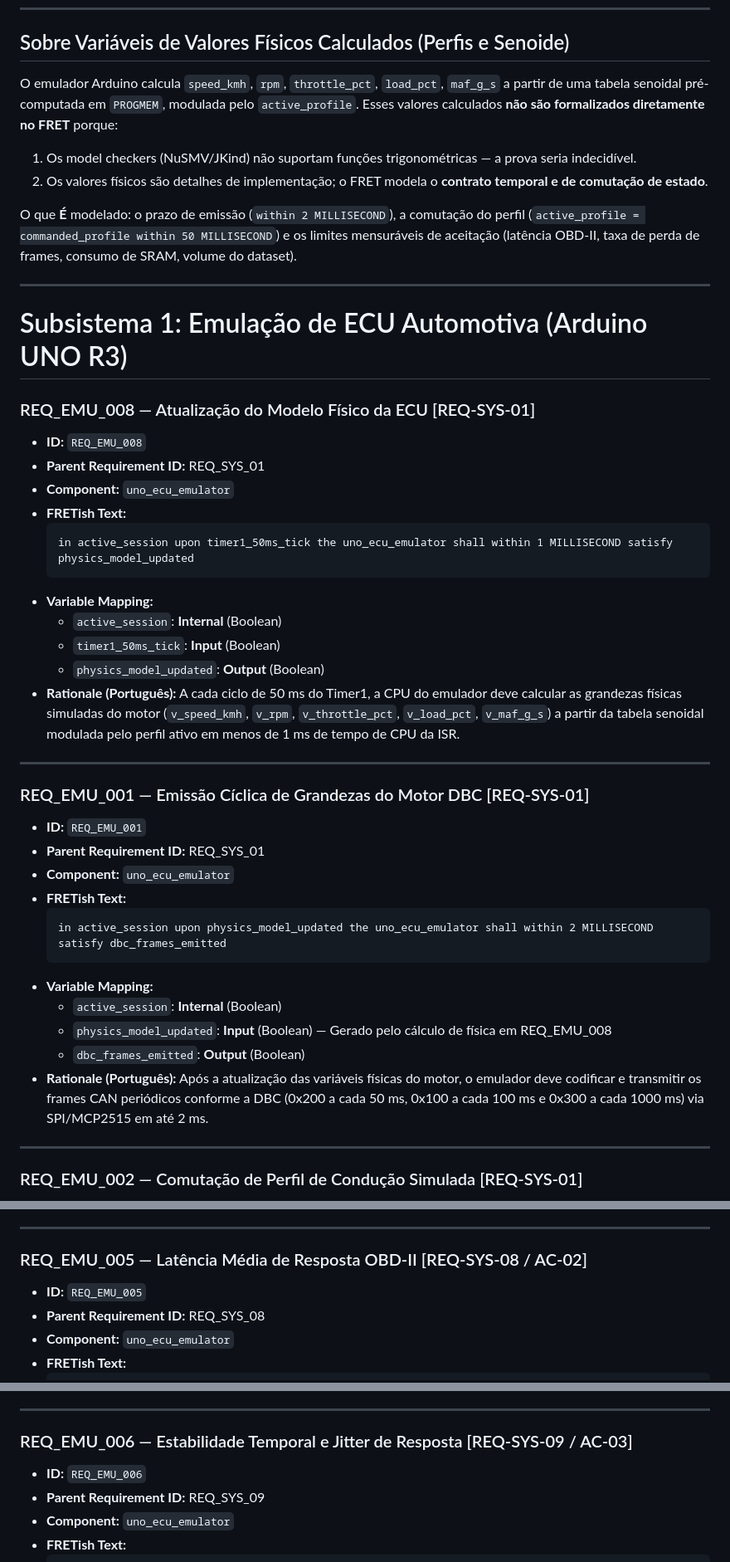
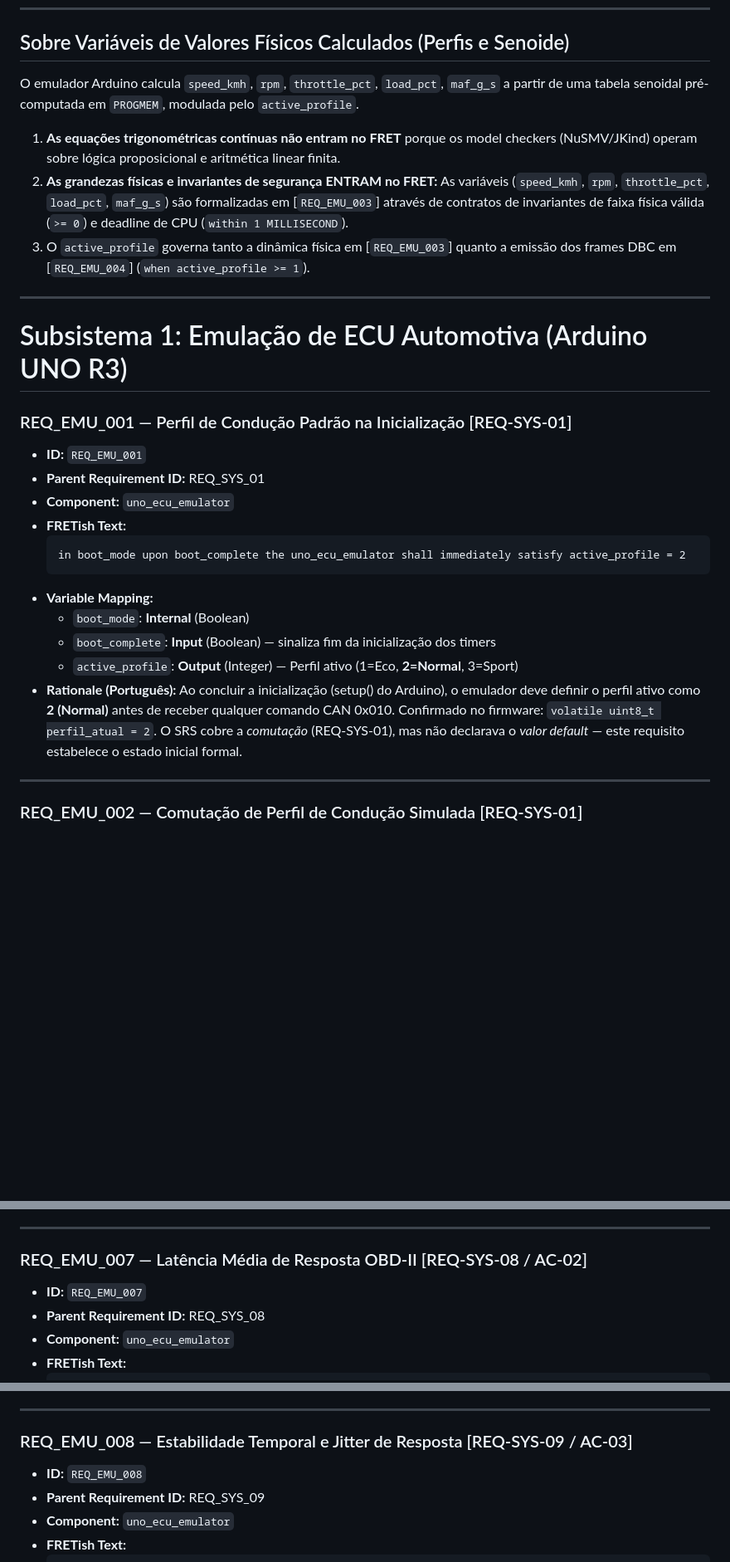
Before and after one commit to amauricunha/edge-telemetry-layer, a Markdown page: docs/mestrado/fret.md, 3 parts joined by grey strips. Shown at 83% size. GitHub-like rendering; blank space fills up the shorter version.

````diff
--- a/docs/mestrado/fret.md
+++ b/docs/mestrado/fret.md
@@ -55,45 +55,28 @@ Cada requisito está formalizado na gramática **FRETish (em inglês normatizado
 
 ## Sobre Variáveis de Valores Físicos Calculados (Perfis e Senoide)
 
-O emulador Arduino calcula `speed_kmh`, `rpm`, `throttle_pct`, `load_pct`, `maf_g_s` a partir de uma tabela senoidal pré-computada em `PROGMEM`, modulada pelo `active_profile`. Esses valores calculados **não são formalizados diretamente no FRET** porque:
-1. Os model checkers (NuSMV/JKind) não suportam funções trigonométricas — a prova seria indecidível.
-2. Os valores físicos são detalhes de implementação; o FRET modela o **contrato temporal e de comutação de estado**.
-
-O que **É** modelado: o prazo de emissão (`within 2 MILLISECOND`), a comutação do perfil (`active_profile = commanded_profile within 50 MILLISECOND`) e os limites mensuráveis de aceitação (latência OBD-II, taxa de perda de frames, consumo de SRAM, volume do dataset).
+O emulador Arduino calcula `speed_kmh`, `rpm`, `throttle_pct`, `load_pct`, `maf_g_s` a partir de uma tabela senoidal pré-computada em `PROGMEM`, modulada pelo `active_profile`.
+1. **As equações trigonométricas contínuas não entram no FRET** porque os model checkers (NuSMV/JKind) operam sobre lógica proposicional e aritmética linear finita.
+2. **As grandezas físicas e invariantes de segurança ENTRAM no FRET:** As variáveis (`speed_kmh`, `rpm`, `throttle_pct`, `load_pct`, `maf_g_s`) são formalizadas em [`REQ_EMU_003`] através de contratos de invariantes de faixa física válida (`>= 0`) e deadline de CPU (`within 1 MILLISECOND`).
+3. O `active_profile` governa tanto a dinâmica física em [`REQ_EMU_003`] quanto a emissão dos frames DBC em [`REQ_EMU_004`] (`when active_profile >= 1`).
 
 ---
 
 # Subsistema 1: Emulação de ECU Automotiva (Arduino UNO R3)
 
-### REQ_EMU_008 — Atualização do Modelo Físico da ECU [REQ-SYS-01]
-- **ID:** `REQ_EMU_008`
-- **Parent Requirement ID:** REQ_SYS_01
-- **Component:** `uno_ecu_emulator`
-- **FRETish Text:**
-  ```text
-  in active_session upon timer1_50ms_tick the uno_ecu_emulator shall within 1 MILLISECOND satisfy physics_model_updated
-  ```
-- **Variable Mapping:**
-  - `active_session`: **Internal** (Boolean)
-  - `timer1_50ms_tick`: **Input** (Boolean)
-  - `physics_model_updated`: **Output** (Boolean)
-- **Rationale (Português):** A cada ciclo de 50 ms do Timer1, a CPU do emulador deve calcular as grandezas físicas simuladas do motor (`v_speed_kmh`, `v_rpm`, `v_throttle_pct`, `v_load_pct`, `v_maf_g_s`) a partir da tabela senoidal modulada pelo perfil ativo em menos de 1 ms de tempo de CPU da ISR.
-
----
-
-### REQ_EMU_001 — Emissão Cíclica de Grandezas do Motor DBC [REQ-SYS-01]
+### REQ_EMU_001 — Perfil de Condução Padrão na Inicialização [REQ-SYS-01]
 - **ID:** `REQ_EMU_001`
 - **Parent Requirement ID:** REQ_SYS_01
 - **Component:** `uno_ecu_emulator`
 - **FRETish Text:**
   ```text
-  in active_session upon physics_model_updated the uno_ecu_emulator shall within 2 MILLISECOND satisfy dbc_frames_emitted
+  in boot_mode upon boot_complete the uno_ecu_emulator shall immediately satisfy active_profile = 2
   ```
 - **Variable Mapping:**
-  - `active_session`: **Internal** (Boolean)
-  - `physics_model_updated`: **Input** (Boolean) — Gerado pelo cálculo de física em REQ_EMU_008
-  - `dbc_frames_emitted`: **Output** (Boolean)
-- **Rationale (Português):** Após a atualização das variáveis físicas do motor, o emulador deve codificar e transmitir os frames CAN periódicos conforme a DBC (0x200 a cada 50 ms, 0x100 a cada 100 ms e 0x300 a cada 1000 ms) via SPI/MCP2515 em até 2 ms.
+  - `boot_mode`: **Internal** (Boolean)
+  - `boot_complete`: **Input** (Boolean) — sinaliza fim da inicialização dos timers
+  - `active_profile`: **Output** (Integer) — Perfil ativo (1=Eco, **2=Normal**, 3=Sport)
+- **Rationale (Português):** Ao concluir a inicialização (setup() do Arduino), o emulador deve definir o perfil ativo como **2 (Normal)** antes de receber qualquer comando CAN 0x010. Confirmado no firmware: `volatile uint8_t perfil_atual = 2`. O SRS cobre a *comutação* (REQ-SYS-01), mas não declarava o *valor default* — este requisito estabelece o estado inicial formal.
 
 ---
 
@@ -163,8 +167,8 @@ O que **É** modelado: o prazo de emissão (`within 2 MILLISECOND`), a comutaç
 
 ---
 
-### REQ_EMU_005 — Latência Média de Resposta OBD-II [REQ-SYS-08 / AC-02]
-- **ID:** `REQ_EMU_005`
+### REQ_EMU_007 — Latência Média de Resposta OBD-II [REQ-SYS-08 / AC-02]
+- **ID:** `REQ_EMU_007`
 - **Parent Requirement ID:** REQ_SYS_08
 - **Component:** `uno_ecu_emulator`
 - **FRETish Text:**
@@ -179,8 +183,8 @@ O que **É** modelado: o prazo de emissão (`within 2 MILLISECOND`), a comutaç
 
 ---
 
-### REQ_EMU_006 — Estabilidade Temporal e Jitter de Resposta [REQ-SYS-09 / AC-03]
-- **ID:** `REQ_EMU_006`
+### REQ_EMU_008 — Estabilidade Temporal e Jitter de Resposta [REQ-SYS-09 / AC-03]
+- **ID:** `REQ_EMU_008`
 - **Parent Requirement ID:** REQ_SYS_09
 - **Component:** `uno_ecu_emulator`
 - **FRETish Text:**
````
Also changed, not shown: other parts of docs/mestrado/fret.md (+33 -12 lines).
